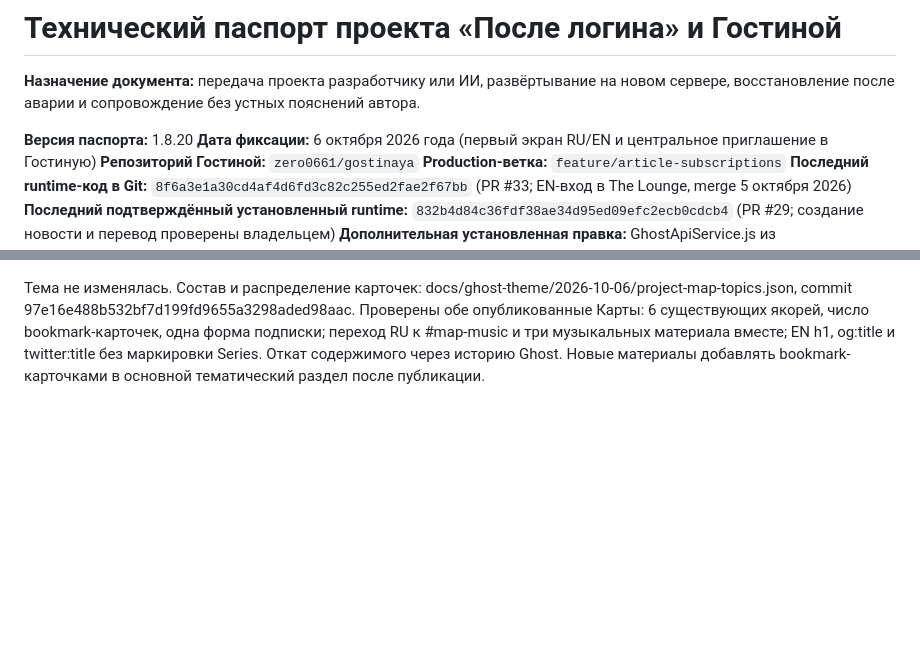
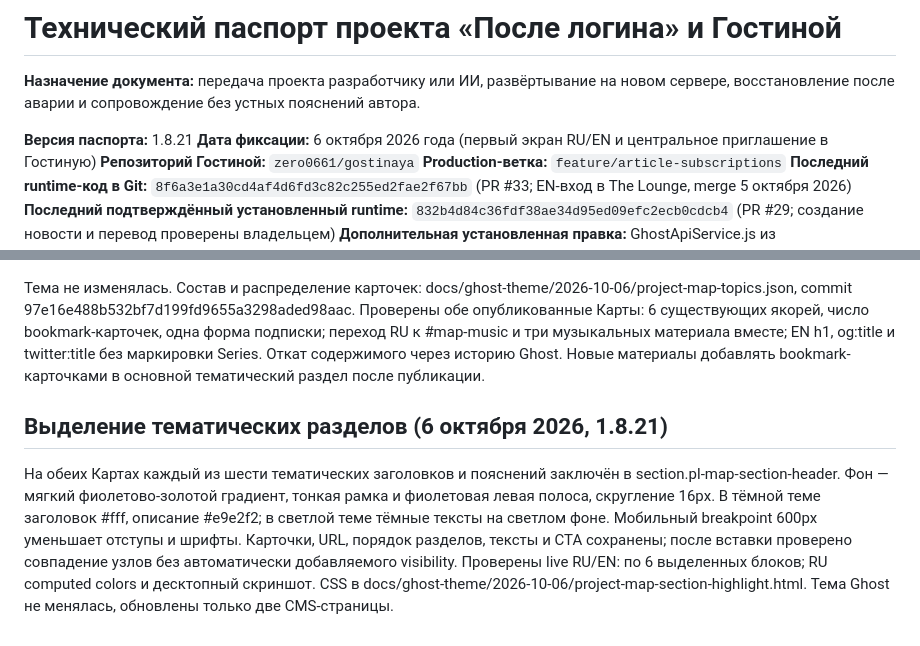
Before and after one commit to zero0661/gostinaya, a Markdown page: docs/TECHPASSPORT.md, 2 parts joined by grey strips. Rendered like a GitHub page; blank space fills up the shorter version.

Commit message:
docs: record thematic section contrast improvements

```diff
--- a/docs/TECHPASSPORT.md
+++ b/docs/TECHPASSPORT.md
@@ -2,7 +2,7 @@
 
 **Назначение документа:** передача проекта разработчику или ИИ, развёртывание на новом сервере, восстановление после аварии и сопровождение без устных пояснений автора.
 
-**Версия паспорта:** 1.8.20
+**Версия паспорта:** 1.8.21
 **Дата фиксации:** 6 октября 2026 года (первый экран RU/EN и центральное приглашение в Гостиную)
 **Репозиторий Гостиной:** `zero0661/gostinaya`
 **Production-ветка:** `feature/article-subscriptions`
@@ -1709,3 +1709,8 @@ Social accounts Ghost: X и Facebook очищены и сохранены по
 Заголовки постов RU 6aab84b39665730001663db5 и EN 6aab8ccc9665730001663de1 изменены с Серия: Тени цифрового согласия / Series: The Shadows of Digital Consent на Тени цифрового согласия / The Shadows of Digital Consent. Slug, даты, теги и текст статей сохранены. Последовательность частей остаётся видна в Карте и подзаголовках статей. Исправлено повреждённое EN X title WFive Years in Which the Machine Became a DefendantThe Shadows... на The Shadows of Digital Consent: A Chronicle of Digital Complicity; опубликованный twitter:title проверен.
 
 Тема не изменялась. Состав и распределение карточек: docs/ghost-theme/2026-10-06/project-map-topics.json, commit 97e16e488b532bf7d199fd9655a3298aded98aac. Проверены обе опубликованные Карты: 6 существующих якорей, число bookmark-карточек, одна форма подписки; переход RU к #map-music и три музыкальных материала вместе; EN h1, og:title и twitter:title без маркировки Series. Откат содержимого через историю Ghost. Новые материалы добавлять bookmark-карточками в основной тематический раздел после публикации.
+
+
+## Выделение тематических разделов (6 октября 2026, 1.8.21)
+
+На обеих Картах каждый из шести тематических заголовков и пояснений заключён в section.pl-map-section-header. Фон — мягкий фиолетово-золотой градиент, тонкая рамка и фиолетовая левая полоса, скругление 16px. В тёмной теме заголовок #fff, описание #e9e2f2; в светлой теме тёмные тексты на светлом фоне. Мобильный breakpoint 600px уменьшает отступы и шрифты. Карточки, URL, порядок разделов, тексты и CTA сохранены; после вставки проверено совпадение узлов без автоматически добавляемого visibility. Проверены live RU/EN: по 6 выделенных блоков; RU computed colors и десктопный скриншот. CSS в docs/ghost-theme/2026-10-06/project-map-section-highlight.html. Тема Ghost не менялась, обновлены только две CMS-страницы.
```
